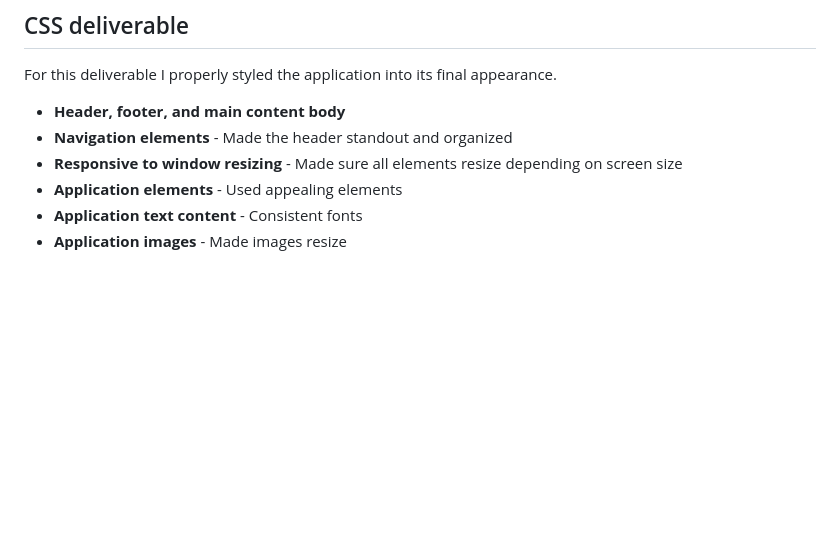
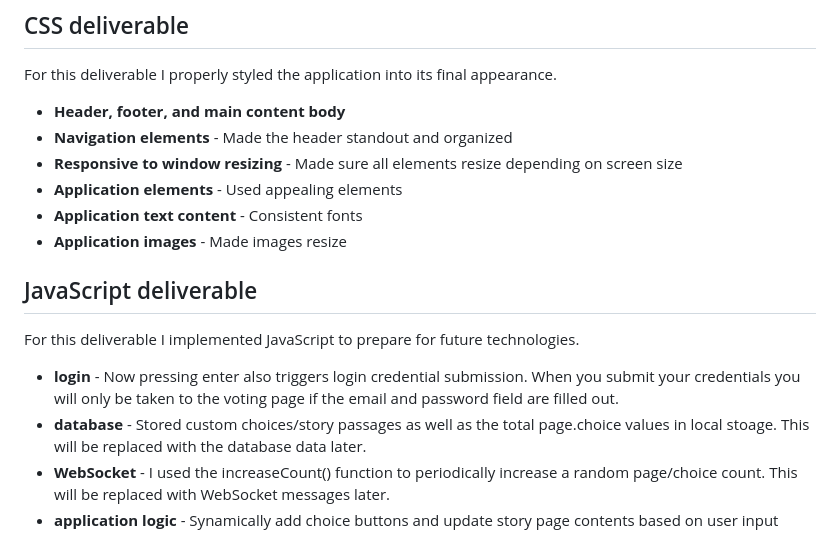
Before and after one commit to tss67/StartUpProject, a Markdown page: README.md, the part around the change. Rendered like a GitHub page; blank space fills up the shorter version.

Commit message:
Updated README.md with Javascript deliverables

```diff
--- a/README.md
+++ b/README.md
@@ -63,3 +63,12 @@ For this deliverable I properly styled the application into its final appearance
 - **Application elements** - Used appealing elements
 - **Application text content** - Consistent fonts
 - **Application images** - Made images resize
+
+## JavaScript deliverable
+
+For this deliverable I implemented JavaScript to prepare for future technologies.
+
+- **login** - Now pressing enter also triggers login credential submission. When you submit your credentials you will only be taken to the voting page if the email and password field are filled out.
+- **database** - Stored custom choices/story passages as well as the total page.choice values in local stoage. This will be replaced with the database data later.
+- **WebSocket** - I used the increaseCount() function to periodically increase a random page/choice count. This will be replaced with WebSocket messages later.
+- **application logic** - Synamically add choice buttons and update story page contents based on user input
```
